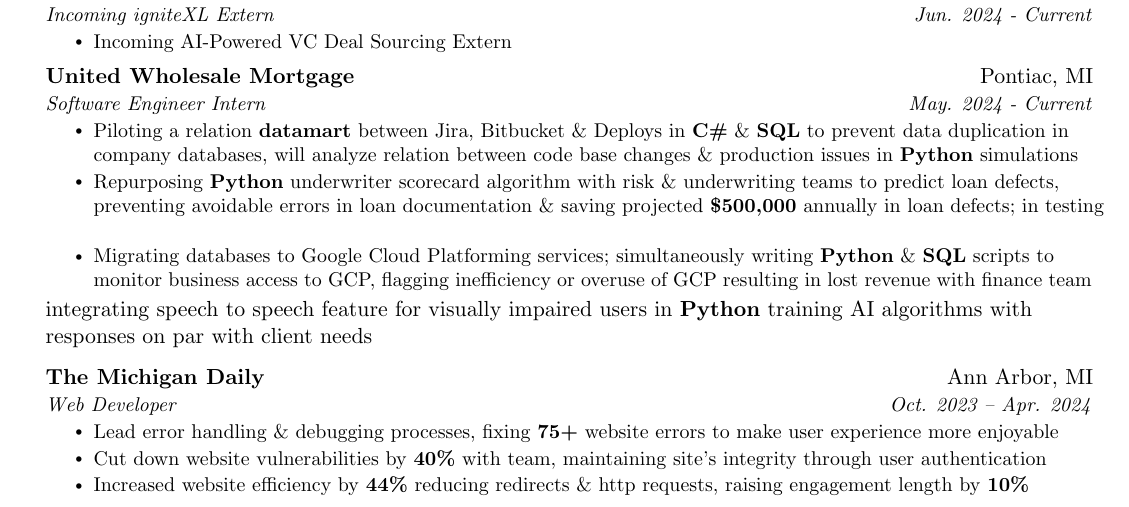
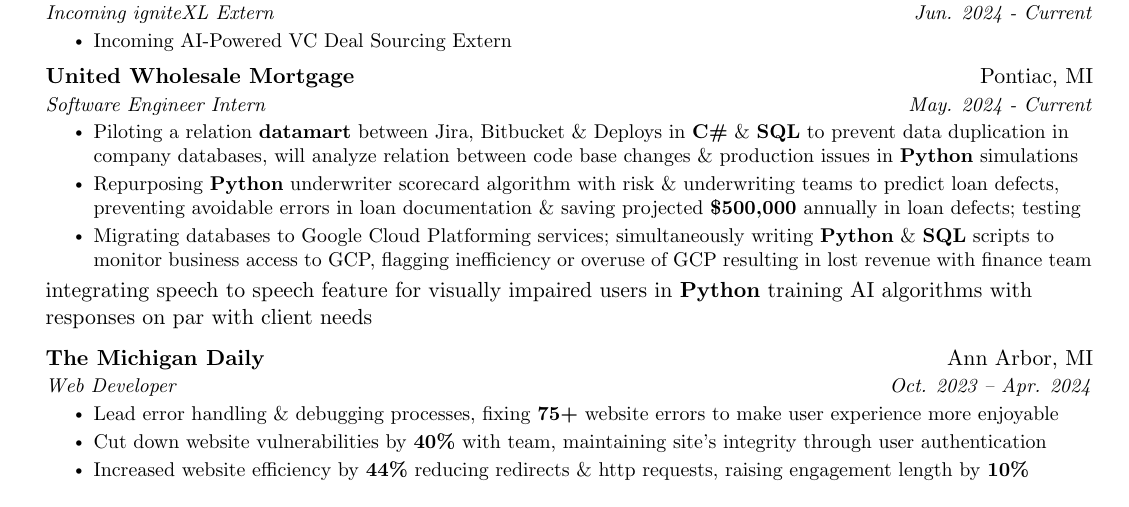
Before and after one commit to pvarshh/resume, a LaTeX CV (resume.tex): part of page 1 of 2, cut so that both start at the same text. Compiled offline with pdfLaTeX.

Commit message:
Jun 8th edit

```diff
--- a/resume.tex
+++ b/resume.tex
@@ -179,7 +179,7 @@
             \resumeItem{Repurposing \textbf{Python} underwriter scorecard
 algorithm with risk \& underwriting teams to predict loan defects,
 preventing avoidable errors in loan documentation \& saving projected
-\textbf{\$500,000} annually in loan defects; in testing}
+\textbf{\$500,000} annually in loan defects; testing}
             \resumeItem{Migrating databases to Google Cloud Platforming
 services; simultaneously writing \textbf{Python} \& \textbf{SQL} scripts
 to monitor business access to GCP, flagging inefficiency or overuse of GCP
```
Also changed, not shown: resume.pdf, resume.png.
